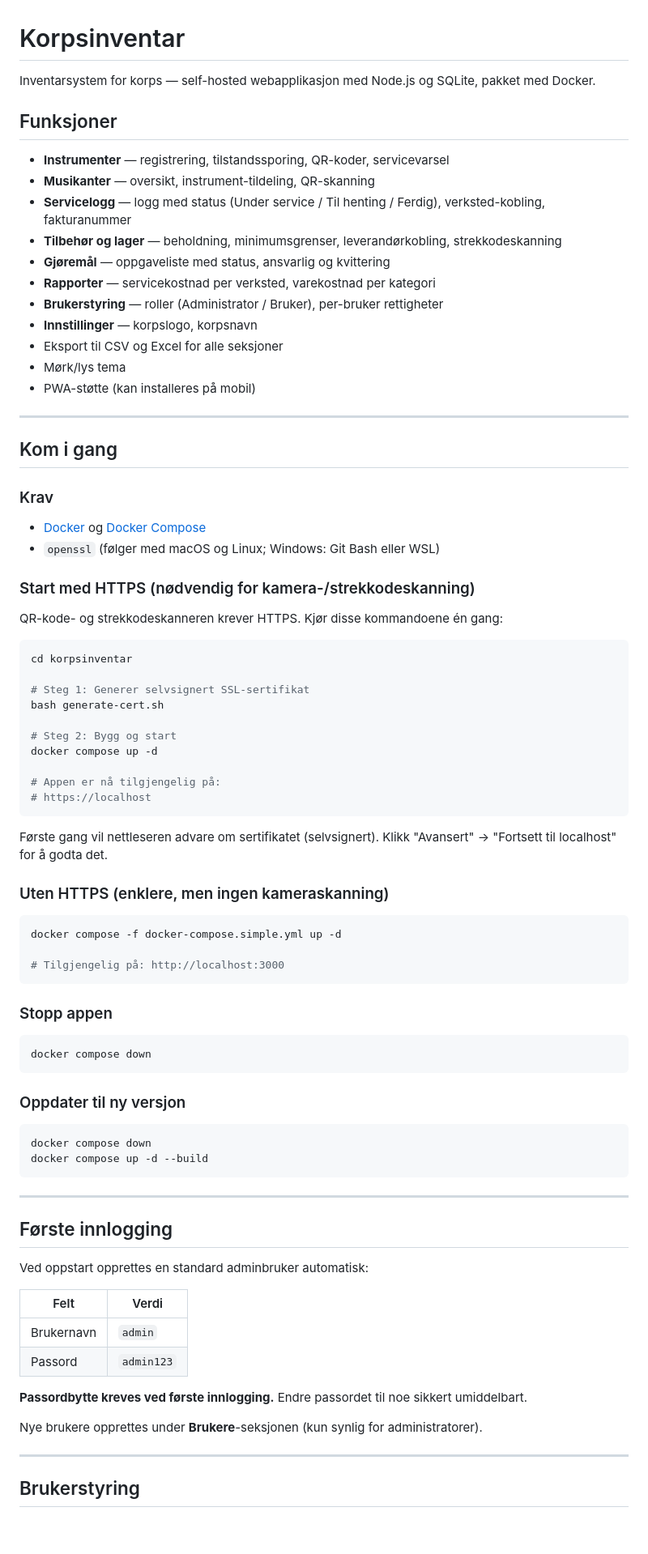
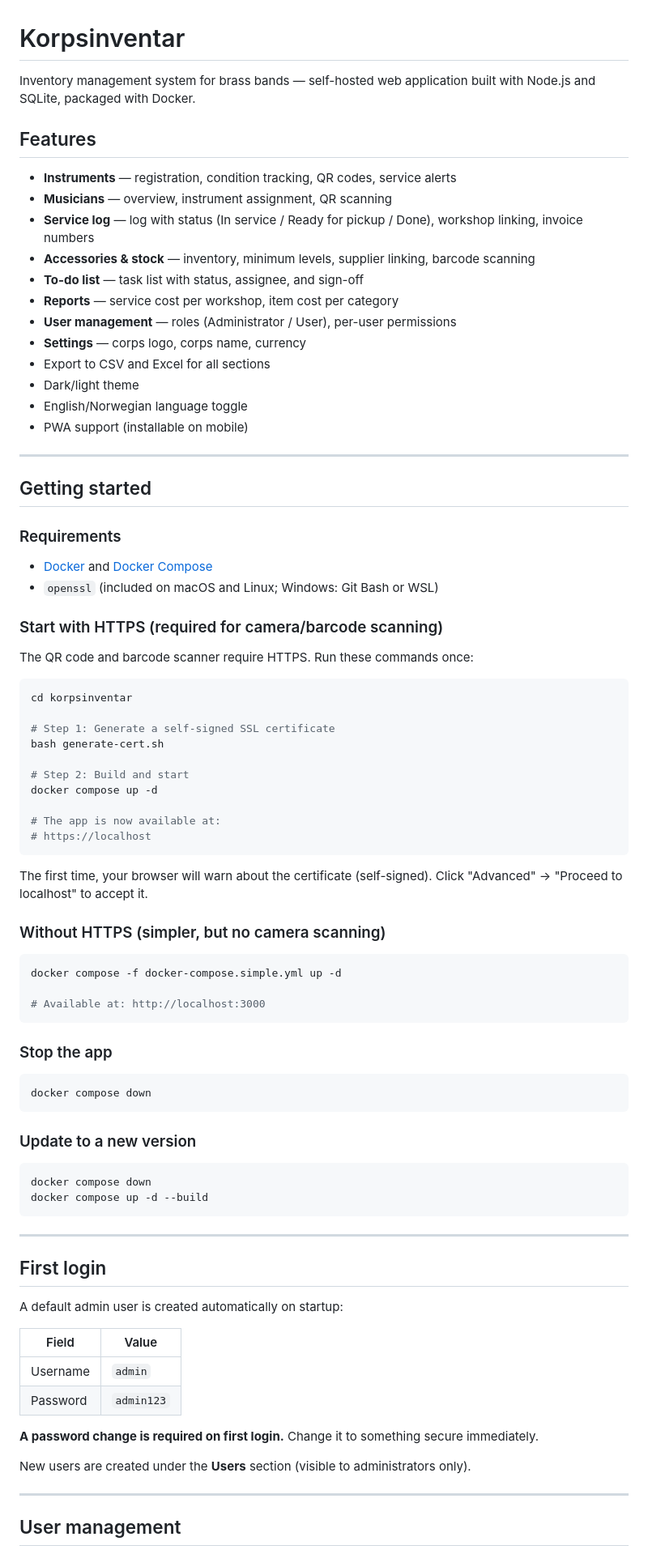
Before and after one commit to kvernbuen/BandInventory, a Markdown page: README.md, the part around one of its changes. Shown at 81% size. GitHub-like rendering; blank space fills up the shorter version.

````diff
--- a/README.md
+++ b/README.md
@@ -1,62 +1,63 @@
 # Korpsinventar
 
-Inventarsystem for korps — self-hosted webapplikasjon med Node.js og SQLite, pakket med Docker.
+Inventory management system for brass bands — self-hosted web application built with Node.js and SQLite, packaged with Docker.
 
-## Funksjoner
+## Features
 
-- **Instrumenter** — registrering, tilstandssporing, QR-koder, servicevarsel
-- **Musikanter** — oversikt, instrument-tildeling, QR-skanning
-- **Servicelogg** — logg med status (Under service / Til henting / Ferdig), verksted-kobling, fakturanummer
-- **Tilbehør og lager** — beholdning, minimumsgrenser, leverandørkobling, strekkodeskanning
-- **Gjøremål** — oppgaveliste med status, ansvarlig og kvittering
-- **Rapporter** — servicekostnad per verksted, varekostnad per kategori
-- **Brukerstyring** — roller (Administrator / Bruker), per-bruker rettigheter
-- **Innstillinger** — korpslogo, korpsnavn
-- Eksport til CSV og Excel for alle seksjoner
-- Mørk/lys tema
-- PWA-støtte (kan installeres på mobil)
+- **Instruments** — registration, condition tracking, QR codes, service alerts
+- **Musicians** — overview, instrument assignment, QR scanning
+- **Service log** — log with status (In service / Ready for pickup / Done), workshop linking, invoice numbers
+- **Accessories & stock** — inventory, minimum levels, supplier linking, barcode scanning
+- **To-do list** — task list with status, assignee, and sign-off
+- **Reports** — service cost per workshop, item cost per category
+- **User management** — roles (Administrator / User), per-user permissions
+- **Settings** — corps logo, corps name, currency
+- Export to CSV and Excel for all sections
+- Dark/light theme
+- English/Norwegian language toggle
+- PWA support (installable on mobile)
 
 ---
 
-## Kom i gang
+## Getting started
 
-### Krav
-- [Docker](https://docs.docker.com/get-docker/) og [Docker Compose](https://docs.docker.com/compose/)
-- `openssl` (følger med macOS og Linux; Windows: Git Bash eller WSL)
+### Requirements
+- [Docker](https://docs.docker.com/get-docker/) and [Docker Compose](https://docs.docker.com/compose/)
+- `openssl` (included on macOS and Linux; Windows: Git Bash or WSL)
 
-### Start med HTTPS (nødvendig for kamera-/strekkodeskanning)
+### Start with HTTPS (required for camera/barcode scanning)
 
-QR-kode- og strekkodeskanneren krever HTTPS. Kjør disse kommandoene én gang:
+The QR code and barcode scanner require HTTPS. Run these commands once:
 
 ```bash
 cd korpsinventar
 
-# Steg 1: Generer selvsignert SSL-sertifikat
+# Step 1: Generate a self-signed SSL certificate
 bash generate-cert.sh
 
-# Steg 2: Bygg og start
+# Step 2: Build and start
 docker compose up -d
 
-# Appen er nå tilgjengelig på:
+# The app is now available at:
 # https://localhost
 ```
 
-Første gang vil nettleseren advare om sertifikatet (selvsignert). Klikk "Avansert" → "Fortsett til localhost" for å godta det.
+The first time, your browser will warn about the certificate (self-signed). Click "Advanced" → "Proceed to localhost" to accept it.
 
-### Uten HTTPS (enklere, men ingen kameraskanning)
+### Without HTTPS (simpler, but no camera scanning)
 
 ```bash
 docker compose -f docker-compose.simple.yml up -d
 
-# Tilgjengelig på: http://localhost:3000
+# Available at: http://localhost:3000
 ```
 
-### Stopp appen
+### Stop the app
 ```bash
 docker compose down
 ```
 
-### Oppdater til ny versjon
+### Update to a new version
 ```bash
 docker compose down
 docker compose up -d --build
@@ -64,20 +65,20 @@ docker compose up -d --build
 
 ---
 
-## Første innlogging
+## First login
 
-Ved oppstart opprettes en standard adminbruker automatisk:
+A default admin user is created automatically on startup:
 
-| Felt       | Verdi      |
-|------------|------------|
-| Brukernavn | `admin`    |
-| Passord    | `admin123` |
+| Field    | Value      |
+|----------|------------|
+| Username | `admin`    |
+| Password | `admin123` |
 
-**Passordbytte kreves ved første innlogging.** Endre passordet til noe sikkert umiddelbart.
+**A password change is required on first login.** Change it to something secure immediately.
 
-Nye brukere opprettes under **Brukere**-seksjonen (kun synlig for administratorer).
+New users are created under the **Users** section (visible to administrators only).
 
 ---
 
-## Brukerstyring
+## User management
 
````
Also changed, not shown: other parts of README.md (+35 -35 lines).
